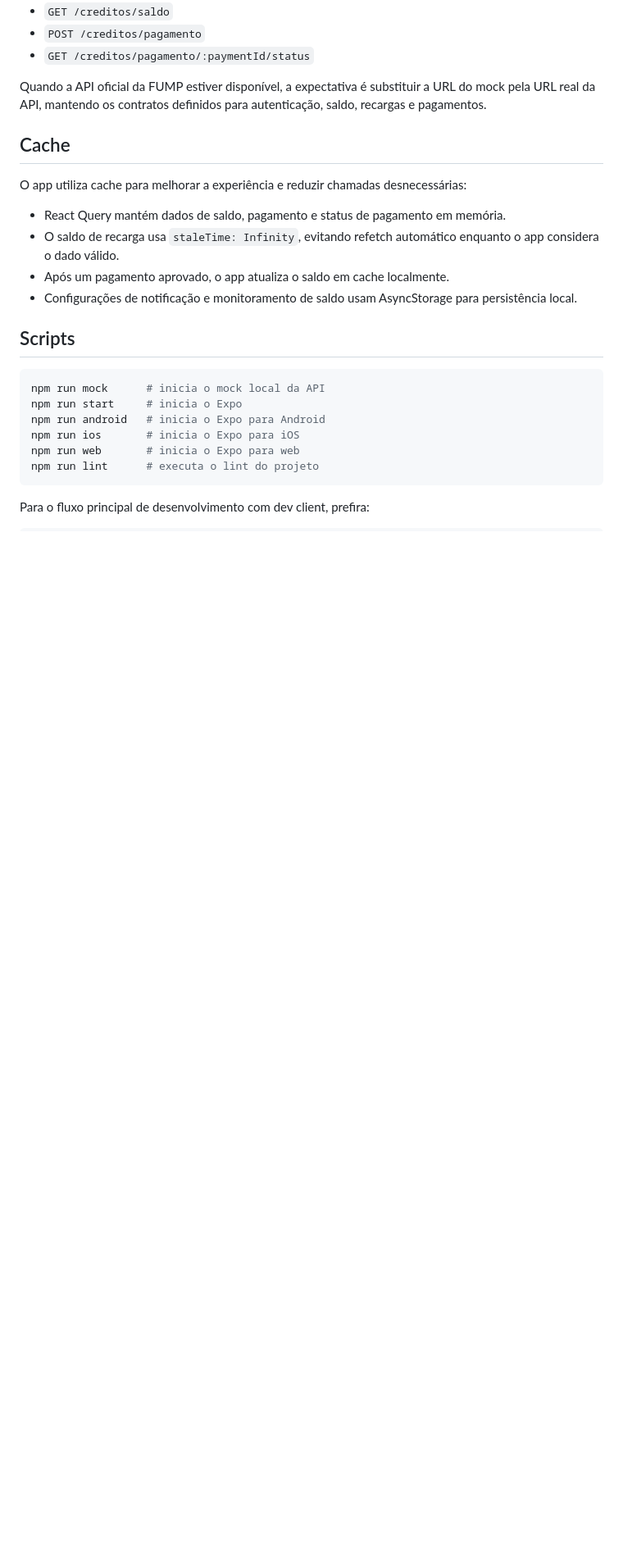
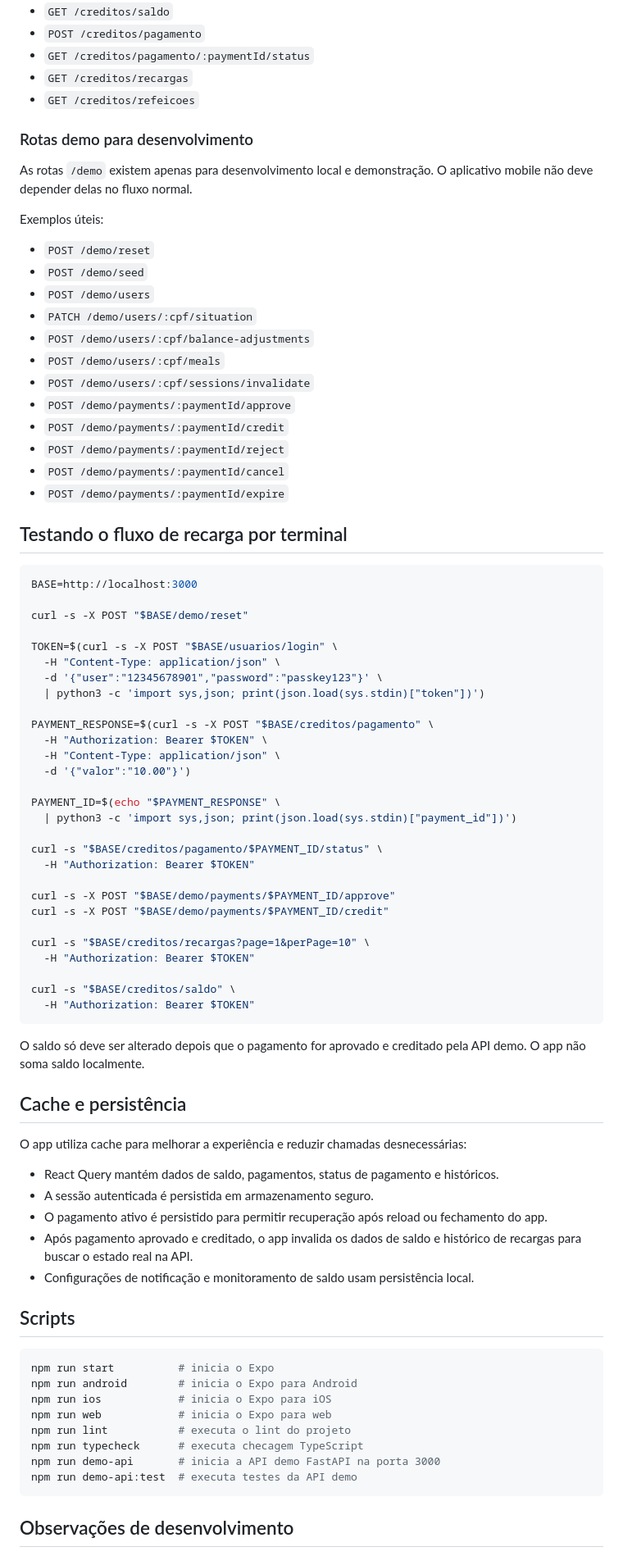
Before and after one commit to lbresteves/inova-ru, a Markdown page: README.md, the part around one of its changes. Shown at 82% size. GitHub-like rendering; blank space fills up the shorter version.

````diff
--- a/README.md
+++ b/README.md
@@ -181,28 +225,85 @@ Endpoints principais disponíveis no mock:
 - `GET /creditos/saldo`
 - `POST /creditos/pagamento`
 - `GET /creditos/pagamento/:paymentId/status`
+- `GET /creditos/recargas`
+- `GET /creditos/refeicoes`
 
-Quando a API oficial da FUMP estiver disponível, a expectativa é substituir a URL do mock pela URL real da API, mantendo os contratos definidos para autenticação, saldo, recargas e pagamentos.
+### Rotas demo para desenvolvimento
 
-## Cache
+As rotas `/demo` existem apenas para desenvolvimento local e demonstração. O aplicativo mobile não deve depender delas no fluxo normal.
+
+Exemplos úteis:
+
+- `POST /demo/reset`
+- `POST /demo/seed`
+- `POST /demo/users`
+- `PATCH /demo/users/:cpf/situation`
+- `POST /demo/users/:cpf/balance-adjustments`
+- `POST /demo/users/:cpf/meals`
+- `POST /demo/users/:cpf/sessions/invalidate`
+- `POST /demo/payments/:paymentId/approve`
+- `POST /demo/payments/:paymentId/credit`
+- `POST /demo/payments/:paymentId/reject`
+- `POST /demo/payments/:paymentId/cancel`
+- `POST /demo/payments/:paymentId/expire`
+
+## Testando o fluxo de recarga por terminal
+
+```bash
+BASE=http://localhost:3000
+
+curl -s -X POST "$BASE/demo/reset"
+
+TOKEN=$(curl -s -X POST "$BASE/usuarios/login" \
+  -H "Content-Type: application/json" \
+  -d '{"user":"12345678901","password":"passkey123"}' \
+  | python3 -c 'import sys,json; print(json.load(sys.stdin)["token"])')
+
+PAYMENT_RESPONSE=$(curl -s -X POST "$BASE/creditos/pagamento" \
+  -H "Authorization: Bearer $TOKEN" \
+  -H "Content-Type: application/json" \
+  -d '{"valor":"10.00"}')
+
+PAYMENT_ID=$(echo "$PAYMENT_RESPONSE" \
+  | python3 -c 'import sys,json; print(json.load(sys.stdin)["payment_id"])')
+
+curl -s "$BASE/creditos/pagamento/$PAYMENT_ID/status" \
+  -H "Authorization: Bearer $TOKEN"
+
+curl -s -X POST "$BASE/demo/payments/$PAYMENT_ID/approve"
+curl -s -X POST "$BASE/demo/payments/$PAYMENT_ID/credit"
+
+curl -s "$BASE/creditos/recargas?page=1&perPage=10" \
+  -H "Authorization: Bearer $TOKEN"
+
+curl -s "$BASE/creditos/saldo" \
+  -H "Authorization: Bearer $TOKEN"
+```
+
+O saldo só deve ser alterado depois que o pagamento for aprovado e creditado pela API demo. O app não soma saldo localmente.
+
+## Cache e persistência
 
 O app utiliza cache para melhorar a experiência e reduzir chamadas desnecessárias:
 
-- React Query mantém dados de saldo, pagamento e status de pagamento em memória.
-- O saldo de recarga usa `staleTime: Infinity`, evitando refetch automático enquanto o app considera o dado válido.
-- Após um pagamento aprovado, o app atualiza o saldo em cache localmente.
-- Configurações de notificação e monitoramento de saldo usam AsyncStorage para persistência local.
+- React Query mantém dados de saldo, pagamentos, status de pagamento e históricos.
+- A sessão autenticada é persistida em armazenamento seguro.
+- O pagamento ativo é persistido para permitir recuperação após reload ou fechamento do app.
+- Após pagamento aprovado e creditado, o app invalida os dados de saldo e histórico de recargas para buscar o estado real na API.
+- Configurações de notificação e monitoramento de saldo usam persistência local.
 
 ## Scripts
 
-```powershell
-npm run mock      # inicia o mock local da API
-npm run start     # inicia o Expo
-npm run android   # inicia o Expo para Android
-npm run ios       # inicia o Expo para iOS
-npm run web       # inicia o Expo para web
-npm run lint      # executa o lint do projeto
+```bash
+npm run start          # inicia o Expo
+npm run android        # inicia o Expo para Android
+npm run ios            # inicia o Expo para iOS
+npm run web            # inicia o Expo para web
+npm run lint           # executa o lint do projeto
+npm run typecheck      # executa checagem TypeScript
+npm run demo-api       # inicia a API demo FastAPI na porta 3000
+npm run demo-api:test  # executa testes da API demo
 ```
 
-Para o fluxo principal de desenvolvimento com dev client, prefira:
+## Observações de desenvolvimento
 
````
Also changed, not shown: other parts of README.md (+123 -78 lines).
